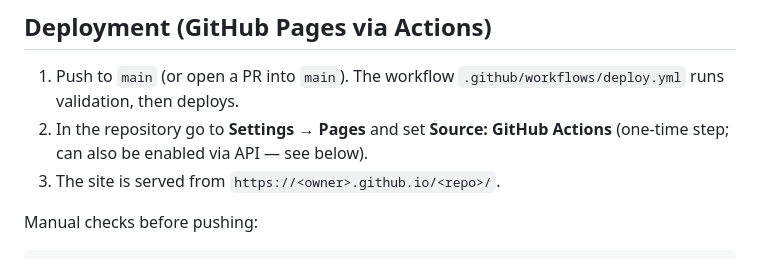
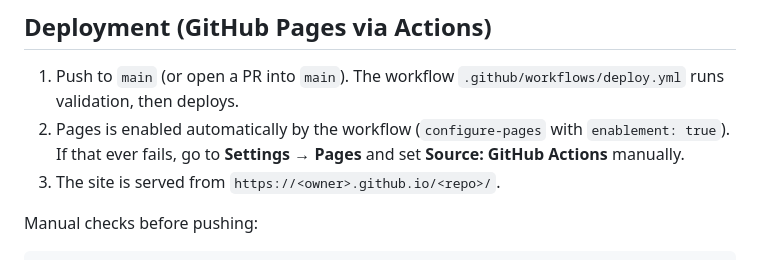
Before and after one commit to denoxmorkos/strip-giveaways, a Markdown page: README.md, the part around the change. Drawn GitHub-style.

Commit message:
Clarify Pages enablement step in README
Co-authored-by: arena-agent <297053741+arena-agent@users.noreply.github.com>

```diff
--- a/README.md
+++ b/README.md
@@ -56,8 +56,9 @@ npx serve .
 
 1. Push to `main` (or open a PR into `main`). The workflow
    `.github/workflows/deploy.yml` runs validation, then deploys.
-2. In the repository go to **Settings → Pages** and set **Source: GitHub Actions**
-   (one-time step; can also be enabled via API — see below).
+2. Pages is enabled automatically by the workflow (`configure-pages` with
+   `enablement: true`). If that ever fails, go to **Settings → Pages** and set
+   **Source: GitHub Actions** manually.
 3. The site is served from `https://<owner>.github.io/<repo>/`.
 
 Manual checks before pushing:
```
